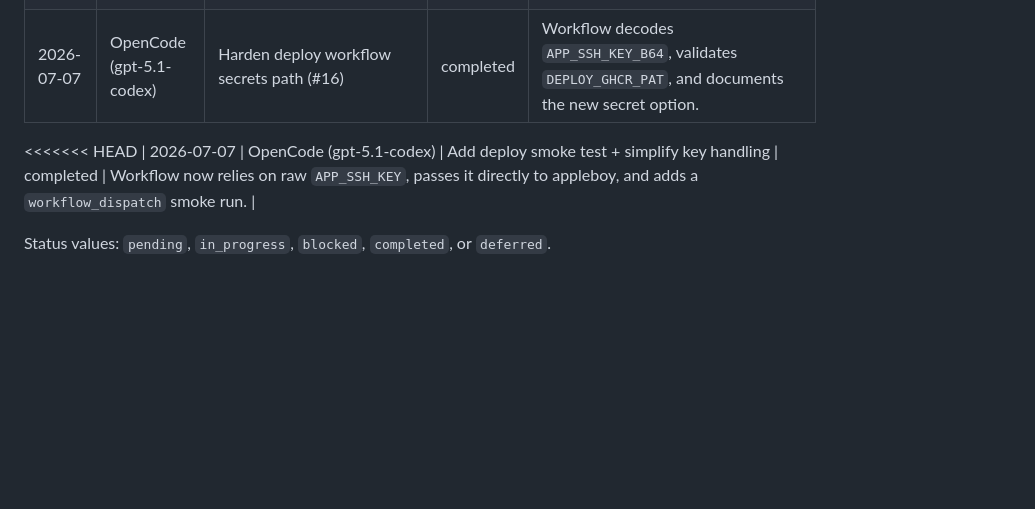
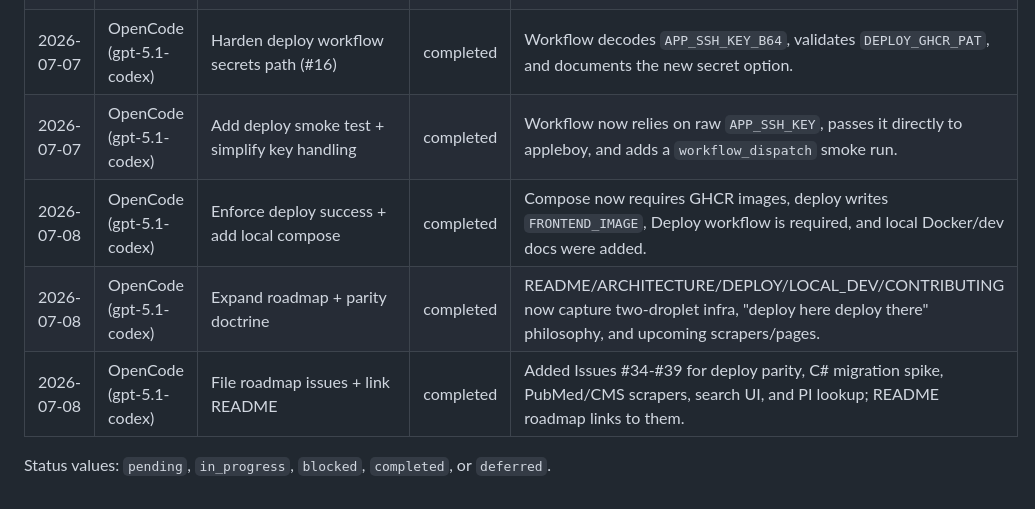
Before and after one commit to rakirs2/BestPIClinicalTrialSelector, a Markdown page: WORKLOG.md, the part around the change. Rendered like a GitHub page; blank space fills up the shorter version.

```diff
--- a/WORKLOG.md
+++ b/WORKLOG.md
@@ -17,7 +17,9 @@ Use this file to track medium-to-large tasks, their owners, and status. Update i
 | 2026-07-06 | Maintainer or delegate    | Define MVP PI scoring heuristic                | pending   | Capture scoring dimensions and weighting approach. |
 | 2026-07-06 | Maintainer or delegate    | Prototype feasibility review UI                | pending   | Outline wireframes and data surfacing requirements. |
 | 2026-07-07 | OpenCode (gpt-5.1-codex)  | Harden deploy workflow secrets path (#16)      | completed | Workflow decodes `APP_SSH_KEY_B64`, validates `DEPLOY_GHCR_PAT`, and documents the new secret option. |
-<<<<<<< HEAD
 | 2026-07-07 | OpenCode (gpt-5.1-codex)  | Add deploy smoke test + simplify key handling  | completed | Workflow now relies on raw `APP_SSH_KEY`, passes it directly to appleboy, and adds a `workflow_dispatch` smoke run. |
+| 2026-07-08 | OpenCode (gpt-5.1-codex)  | Enforce deploy success + add local compose      | completed | Compose now requires GHCR images, deploy writes `FRONTEND_IMAGE`, Deploy workflow is required, and local Docker/dev docs were added. |
+| 2026-07-08 | OpenCode (gpt-5.1-codex)  | Expand roadmap + parity doctrine                | completed | README/ARCHITECTURE/DEPLOY/LOCAL_DEV/CONTRIBUTING now capture two-droplet infra, "deploy here deploy there" philosophy, and upcoming scrapers/pages. |
+| 2026-07-08 | OpenCode (gpt-5.1-codex)  | File roadmap issues + link README               | completed | Added Issues #34-#39 for deploy parity, C# migration spike, PubMed/CMS scrapers, search UI, and PI lookup; README roadmap links to them. |
 
 Status values: `pending`, `in_progress`, `blocked`, `completed`, or `deferred`.
```
Also changed, not shown: AGENTS.md (+1 -0 lines), README.md (+5 -0 lines).
